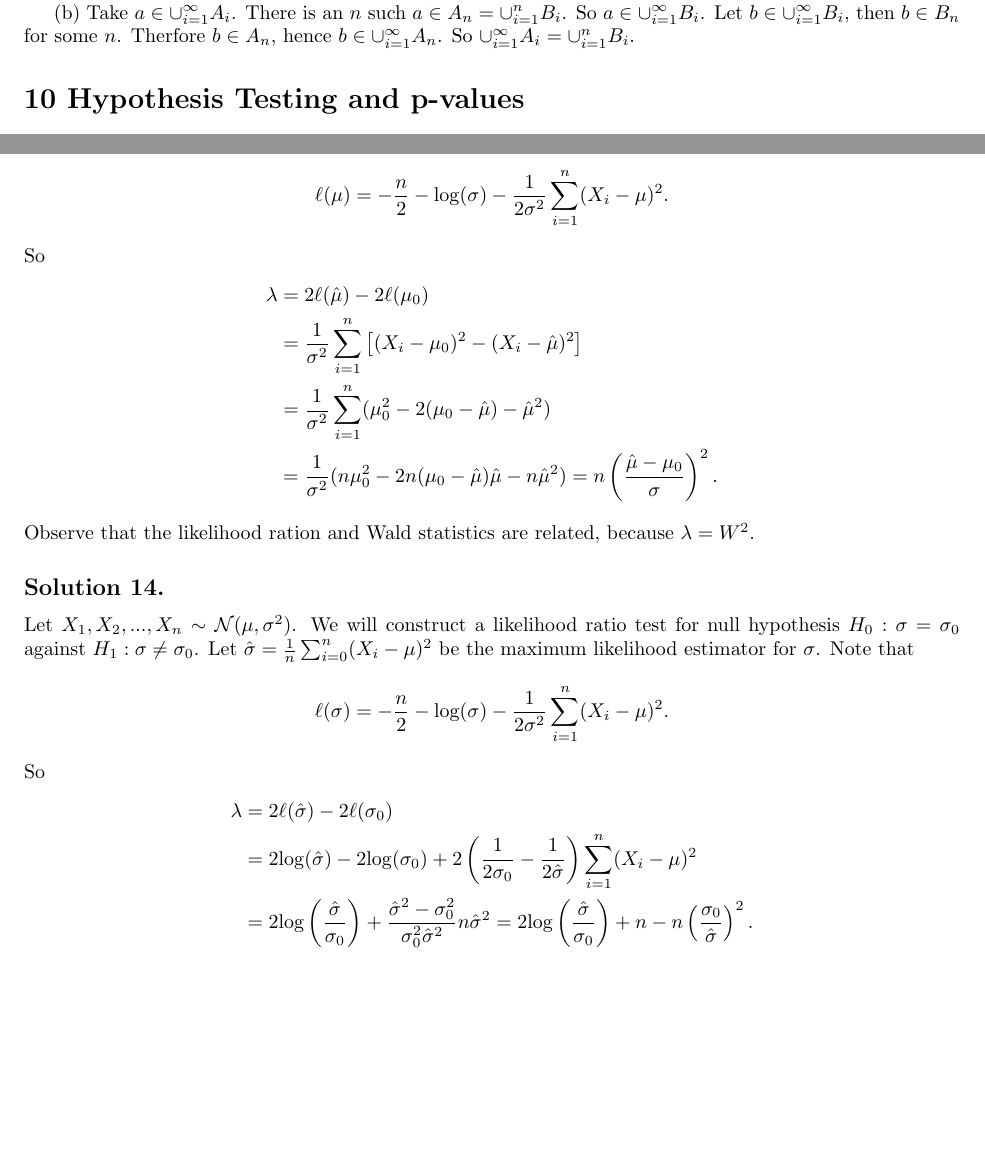
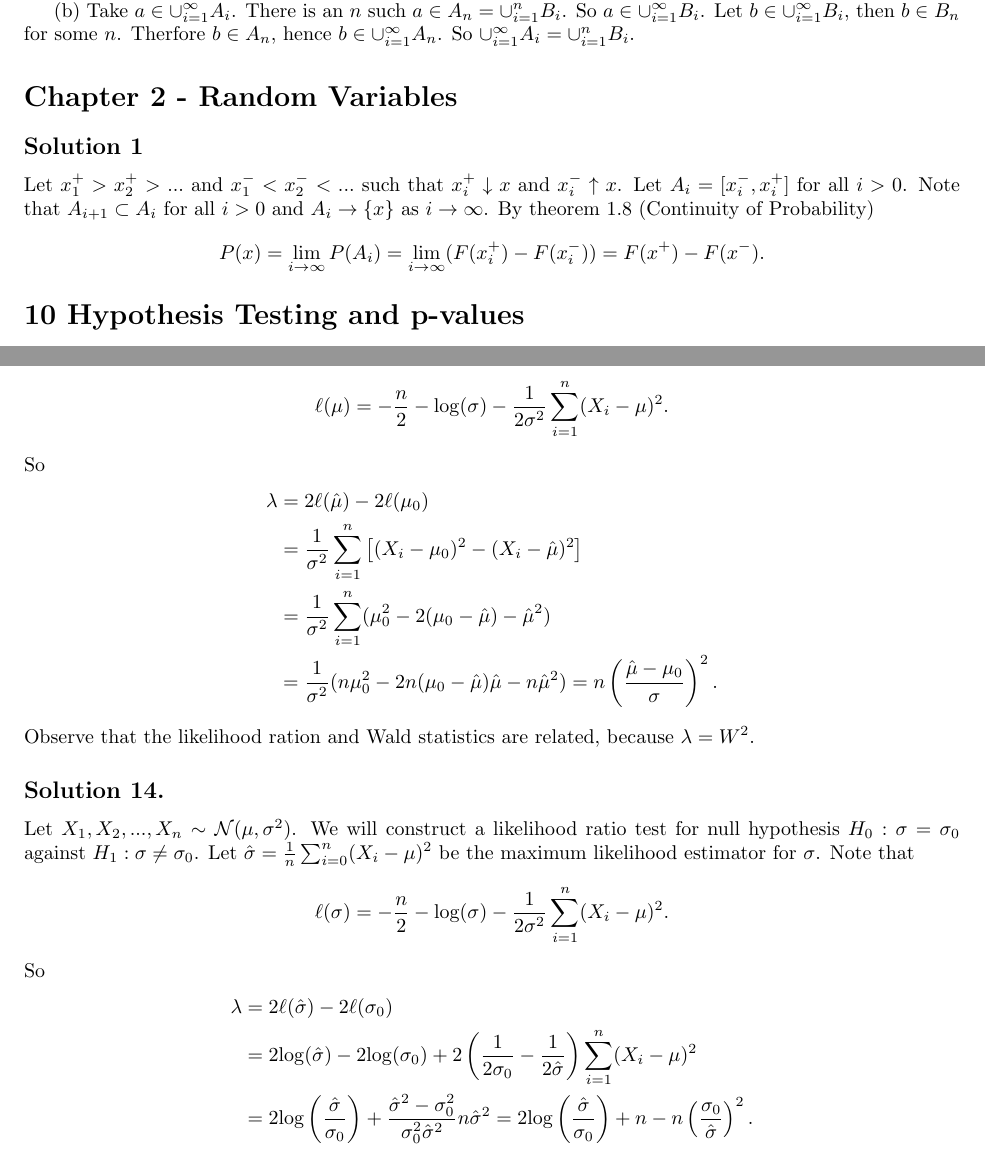
Before and after one commit to noudald/all-of-statistics, a LaTeX document (main.tex, which reads ch2.tex): two parts of pages 1 and 3 of 3, joined at a grey line, cut so that both start at the same text, the shorter picture padded with empty space. Compiled offline with pdfLaTeX.

Commit message:
Solution to exercise 2.1

```diff
--- /dev/null
+++ b/ch2.tex
@@ -0,0 +1,11 @@
+\section*{Chapter 2 - Random Variables}
+
+\subsection*{Solution 1}
+
+Let $x^+_1 > x^+_2 > ...$ and $x^-_1 < x^-_2 < ...$ such that $x^+_i \downarrow x$ and $x^-_i \uparrow x$.
+Let $A_i = [x^-_i, x^+_i]$ for all $i > 0$.
+Note that $A_{i+1} \subset A_i$ for all $i > 0$ and $A_i \to \{x\}$ as $i \to \infty$.
+By theorem 1.8 (Continuity of Probability)
+$$
+P(x) = \lim_{i \to \infty} P(A_i) = \lim_{i \to \infty} (F(x^+_i) - F(x^-_i)) = F(x^+) - F(x^-).
+$$
--- a/main.tex
+++ b/main.tex
@@ -9,6 +9,7 @@
 \begin{document}
 
 \input{ch1.tex}
+\input{ch2.tex}
 \input{ch10.tex}
 
 \end{document}
```
